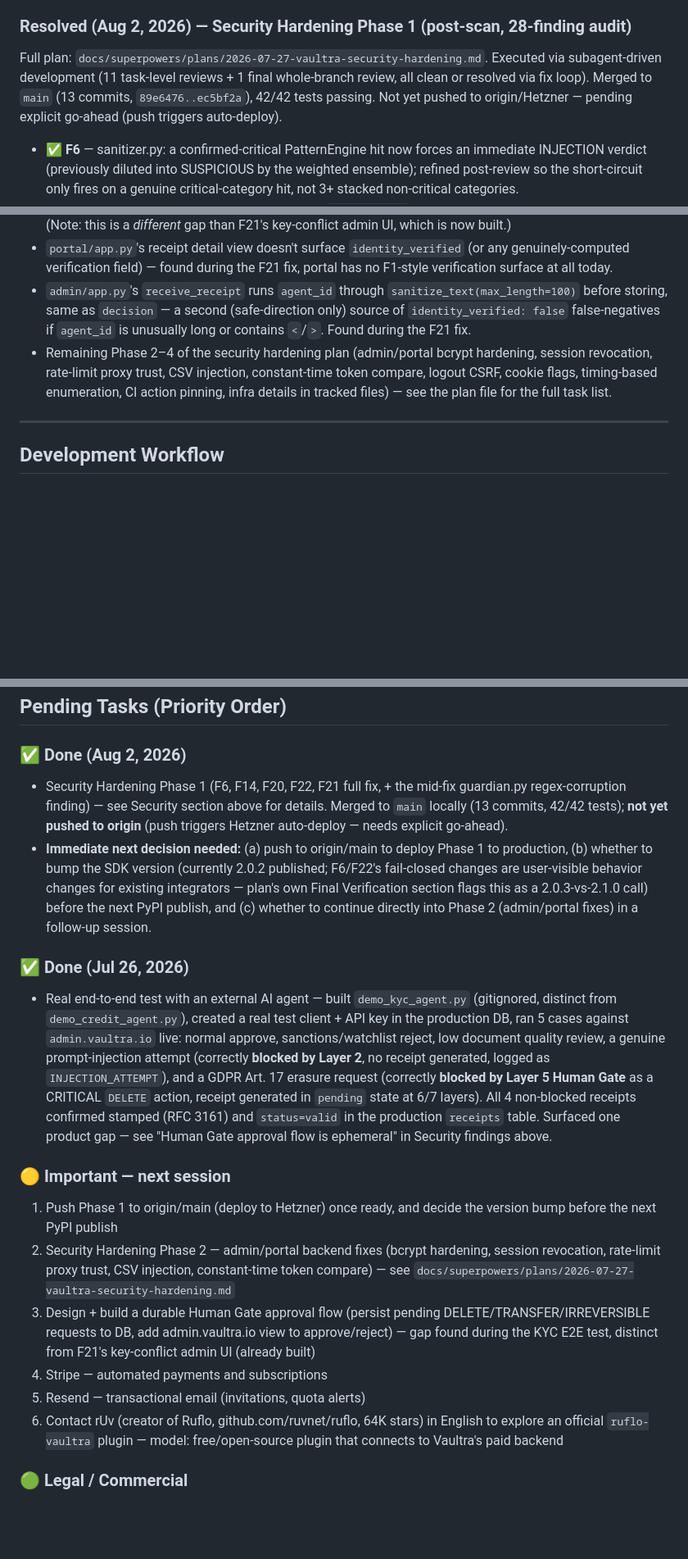
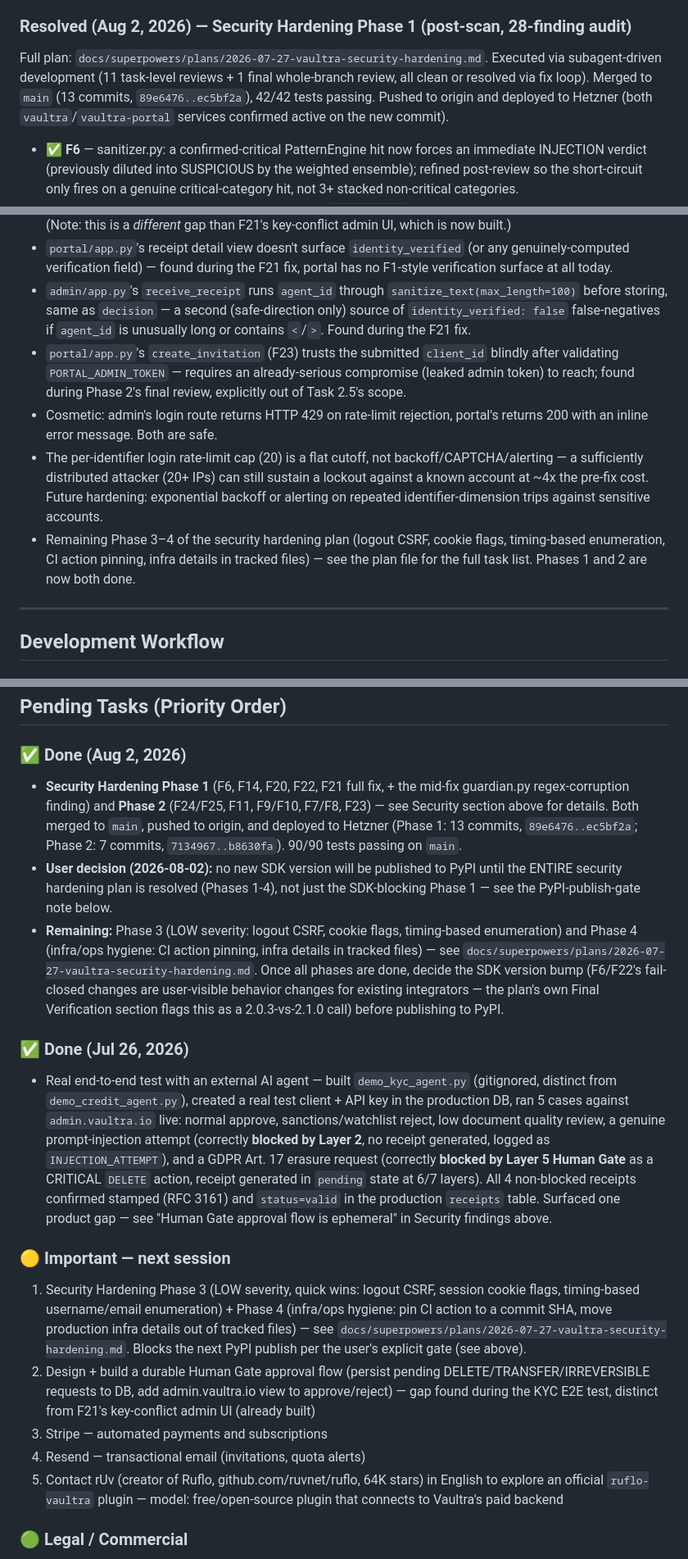
Before and after one commit to Jerryto10/vaultra, a Markdown page: CLAUDE.md, 3 parts joined by grey strips. Shown at 82% size. Drawn GitHub-style; blank space fills up the shorter version.

Commit message:
docs: record Security Hardening Phase 2 completion in CLAUDE.md
Documents F24/F25/F11/F9+F10/F7+F8/F23 fixes and the two review-driven
hardening rounds on the login rate limiter, and records the user's
decision to gate the next PyPI publish on all hardening phases (1-4)
being resolved, not just Phase 1.

Co-Authored-By: Claude Sonnet 5 <noreply@anthropic.com>

```diff
--- a/CLAUDE.md
+++ b/CLAUDE.md
@@ -117,7 +117,7 @@ Done via Claude Code plugins: security-guidance, code-review, supabase, playwrig
 - ✅ Git history scrubbed with `git-filter-repo` — the old rotated admin password (exposed in a public repo) removed from all commits, force-pushed, Hetzner clone resynced via `fetch` + `reset --hard`
 
 ### Resolved (Aug 2, 2026) — Security Hardening Phase 1 (post-scan, 28-finding audit)
-Full plan: `docs/superpowers/plans/2026-07-27-vaultra-security-hardening.md`. Executed via subagent-driven development (11 task-level reviews + 1 final whole-branch review, all clean or resolved via fix loop). Merged to `main` (13 commits, `89e6476..ec5bf2a`), 42/42 tests passing. Not yet pushed to origin/Hetzner — pending explicit go-ahead (push triggers auto-deploy).
+Full plan: `docs/superpowers/plans/2026-07-27-vaultra-security-hardening.md`. Executed via subagent-driven development (11 task-level reviews + 1 final whole-branch review, all clean or resolved via fix loop). Merged to `main` (13 commits, `89e6476..ec5bf2a`), 42/42 tests passing. Pushed to origin and deployed to Hetzner (both `vaultra`/`vaultra-portal` services confirmed active on the new commit).
 - ✅ **F6** — sanitizer.py: a confirmed-critical PatternEngine hit now forces an immediate INJECTION verdict (previously diluted into SUSPICIOUS by the weighted ensemble); refined post-review so the short-circuit only fires on a genuine critical-category hit, not 3+ stacked non-critical categories.
 - ✅ **F14** — guardian.py: PII exposure detection in `OfflineGuard` no longer silently suppressed based on declared scope (`send_email`/`send_message`/`share`).
 - ✅ **F20** — human_gate.py: the approval token is no longer handed back to the requester (was enabling self-approval of irreversible actions); `decide()` now rejects a `decided_by` matching the requesting agent.
@@ -141,7 +148,10 @@ Full plan: `docs/superpowers/plans/2026-07-27-vaultra-security-hardening.md`. Ex
 - **Human Gate approval flow is ephemeral** — `HumanGate.decide(token, ...)` only resolves a pending request held in that same Python process's in-memory `_pending` dict. Once the agent process exits, the token is gone — there's no durable admin.vaultra.io view to list/approve/reject pending DELETE/TRANSFER/IRREVERSIBLE requests after the fact. Found during the Jul 26 KYC E2E test (see below). Needs a real design: persist pending approvals to the DB, add an admin route to list/decide them. (Note: this is a *different* gap than F21's key-conflict admin UI, which is now built.)
 - `portal/app.py`'s receipt detail view doesn't surface `identity_verified` (or any genuinely-computed verification field) — found during the F21 fix, portal has no F1-style verification surface at all today.
 - `admin/app.py`'s `receive_receipt` runs `agent_id` through `sanitize_text(max_length=100)` before storing, same as `decision` — a second (safe-direction only) source of `identity_verified: false` false-negatives if `agent_id` is unusually long or contains `<`/`>`. Found during the F21 fix.
-- Remaining Phase 2–4 of the security hardening plan (admin/portal bcrypt hardening, session revocation, rate-limit proxy trust, CSV injection, constant-time token compare, logout CSRF, cookie flags, timing-based enumeration, CI action pinning, infra details in tracked files) — see the plan file for the full task list.
+- `portal/app.py`'s `create_invitation` (F23) trusts the submitted `client_id` blindly after validating `PORTAL_ADMIN_TOKEN` — requires an already-serious compromise (leaked admin token) to reach; found during Phase 2's final review, explicitly out of Task 2.5's scope.
+- Cosmetic: admin's login route returns HTTP 429 on rate-limit rejection, portal's returns 200 with an inline error message. Both are safe.
+- The per-identifier login rate-limit cap (20) is a flat cutoff, not backoff/CAPTCHA/alerting — a sufficiently distributed attacker (20+ IPs) can still sustain a lockout against a known account at ~4x the pre-fix cost. Future hardening: exponential backoff or alerting on repeated identifier-dimension trips against sensitive accounts.
+- Remaining Phase 3–4 of the security hardening plan (logout CSRF, cookie flags, timing-based enumeration, CI action pinning, infra details in tracked files) — see the plan file for the full task list. Phases 1 and 2 are now both done.
 
 ---
 
@@ -198,19 +208,19 @@ Workflow: user gives instructions in chat → instructions get transcribed as a
 ## Pending Tasks (Priority Order)
 
 ### ✅ Done (Aug 2, 2026)
-- Security Hardening Phase 1 (F6, F14, F20, F22, F21 full fix, + the mid-fix guardian.py regex-corruption finding) — see Security section above for details. Merged to `main` locally (13 commits, 42/42 tests); **not yet pushed to origin** (push triggers Hetzner auto-deploy — needs explicit go-ahead).
-- **Immediate next decision needed:** (a) push to origin/main to deploy Phase 1 to production, (b) whether to bump the SDK version (currently 2.0.2 published; F6/F22's fail-closed changes are user-visible behavior changes for existing integrators — plan's own Final Verification section flags this as a 2.0.3-vs-2.1.0 call) before the next PyPI publish, and (c) whether to continue directly into Phase 2 (admin/portal fixes) in a follow-up session.
+- **Security Hardening Phase 1** (F6, F14, F20, F22, F21 full fix, + the mid-fix guardian.py regex-corruption finding) and **Phase 2** (F24/F25, F11, F9/F10, F7/F8, F23) — see Security section above for details. Both merged to `main`, pushed to origin, and deployed to Hetzner (Phase 1: 13 commits, `89e6476..ec5bf2a`; Phase 2: 7 commits, `7134967..b8630fa`). 90/90 tests passing on `main`.
+- **User decision (2026-08-02):** no new SDK version will be published to PyPI until the ENTIRE security hardening plan is resolved (Phases 1-4), not just the SDK-blocking Phase 1 — see the PyPI-publish-gate note below.
+- **Remaining:** Phase 3 (LOW severity: logout CSRF, cookie flags, timing-based enumeration) and Phase 4 (infra/ops hygiene: CI action pinning, infra details in tracked files) — see `docs/superpowers/plans/2026-07-27-vaultra-security-hardening.md`. Once all phases are done, decide the SDK version bump (F6/F22's fail-closed changes are user-visible behavior changes for existing integrators — the plan's own Final Verification section flags this as a 2.0.3-vs-2.1.0 call) before publishing to PyPI.
 
 ### ✅ Done (Jul 26, 2026)
 - Real end-to-end test with an external AI agent — built `demo_kyc_agent.py` (gitignored, distinct from `demo_credit_agent.py`), created a real test client + API key in the production DB, ran 5 cases against `admin.vaultra.io` live: normal approve, sanctions/watchlist reject, low document quality review, a genuine prompt-injection attempt (correctly **blocked by Layer 2**, no receipt generated, logged as `INJECTION_ATTEMPT`), and a GDPR Art. 17 erasure request (correctly **blocked by Layer 5 Human Gate** as a CRITICAL `DELETE` action, receipt generated in `pending` state at 6/7 layers). All 4 non-blocked receipts confirmed stamped (RFC 3161) and `status=valid` in the production `receipts` table. Surfaced one product gap — see "Human Gate approval flow is ephemeral" in Security findings above.
 
 ### 🟡 Important — next session
-1. Push Phase 1 to origin/main (deploy to Hetzner) once ready, and decide the version bump before the next PyPI publish
-2. Security Hardening Phase 2 — admin/portal backend fixes (bcrypt hardening, session revocation, rate-limit proxy trust, CSV injection, constant-time token compare) — see `docs/superpowers/plans/2026-07-27-vaultra-security-hardening.md`
-3. Design + build a durable Human Gate approval flow (persist pending DELETE/TRANSFER/IRREVERSIBLE requests to DB, add admin.vaultra.io view to approve/reject) — gap found during the KYC E2E test, distinct from F21's key-conflict admin UI (already built)
-4. Stripe — automated payments and subscriptions
-5. Resend — transactional email (invitations, quota alerts)
-6. Contact rUv (creator of Ruflo, github.com/ruvnet/ruflo, 64K stars) in English to explore an official `ruflo-vaultra` plugin — model: free/open-source plugin that connects to Vaultra's paid backend
+1. Security Hardening Phase 3 (LOW severity, quick wins: logout CSRF, session cookie flags, timing-based username/email enumeration) + Phase 4 (infra/ops hygiene: pin CI action to a commit SHA, move production infra details out of tracked files) — see `docs/superpowers/plans/2026-07-27-vaultra-security-hardening.md`. Blocks the next PyPI publish per the user's explicit gate (see above).
+2. Design + build a durable Human Gate approval flow (persist pending DELETE/TRANSFER/IRREVERSIBLE requests to DB, add admin.vaultra.io view to approve/reject) — gap found during the KYC E2E test, distinct from F21's key-conflict admin UI (already built)
+3. Stripe — automated payments and subscriptions
+4. Resend — transactional email (invitations, quota alerts)
+5. Contact rUv (creator of Ruflo, github.com/ruvnet/ruflo, 64K stars) in English to explore an official `ruflo-vaultra` plugin — model: free/open-source plugin that connects to Vaultra's paid backend
 
 ### 🟢 Legal / Commercial
 5. Letter to employer (Nebentätigkeit §2 authorization) — not expected to be a problem
```
Also changed, not shown: other parts of CLAUDE.md (+8 -1 lines).
